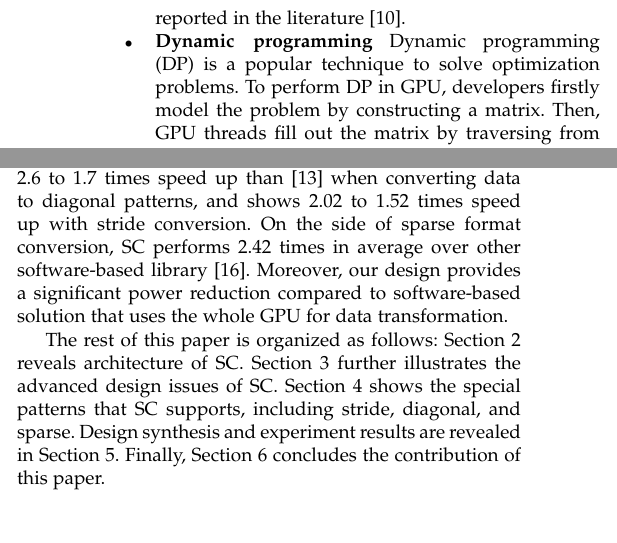
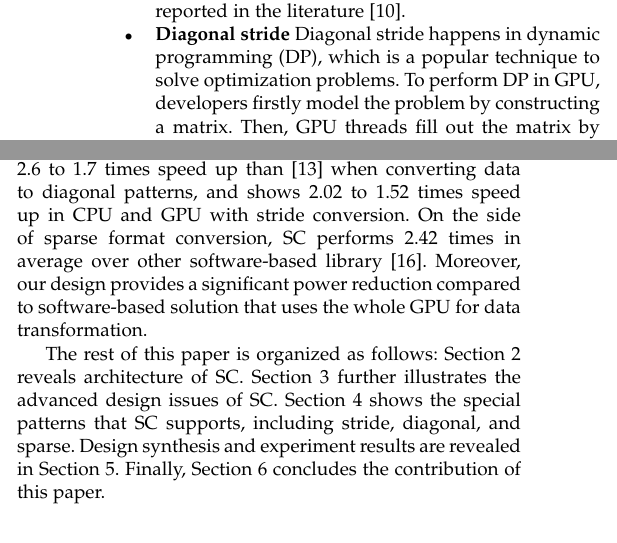
Before and after one commit to lcming/SC-paper, a LaTeX paper (SC.tex): two parts of the columns of page 2 of 15, joined at a grey line, cut so that both start at the same text. Compiled offline with pdfLaTeX; a missing font is replaced by an installed copy or a similar font; a LaTeX package or settings file that is missing is left out.

Commit message:
fix basic format

```diff
--- a/SC.tex
+++ b/SC.tex
@@ -164,7 +164,7 @@ reshaping storage format. Nevertheless, the most general representing sparse for
 the general agreed suit storage format in GPU is ELLPACK (ELL) \cite{AdELL}\cite{AutoSpMV}.
 Figure \ref{fig:ap_benchmark}(b) evaluates the SpMV kernel applications with COO format compared to ELL format.
 SpMV with storing ELL format matrix achieves 4.77 to 1.22 speed up than COO format, and similar result is also reported in the literature \cite{spmv_CUDA}.
-  \item \textbf{Dynamic programming} Dynamic programming (DP) is a popular technique to solve optimization problems. To perform DP in GPU,
+  \item \textbf{Diagonal stride} Diagonal stride happens in dynamic programming (DP), which is a popular technique to solve optimization problems. To perform DP in GPU,
 developers firstly model the problem by constructing a matrix. Then, GPU threads fill out the matrix
 by traversing from left-top to right-bottom diagonally. Since the memory footprints of GPU threads are
 diagonal strides rather than regular one, such data layout leads to non-coalescing access likewise.
@@ -247,7 +247,7 @@ on NVIDIA GT460 GPU for performance comparison.
 SC transposing attached with transfer operation performs approximately
 68.5 to 2.19 times speed up depending on data size
 over the best available software solution in \cite{ASTA}.
-The memory manager also shows 2.6 to 1.7 times speed up than \cite{Dymaxion} when converting data to diagonal patterns, and shows 2.02 to 1.52 times speed up with stride conversion.
+The memory manager also shows 2.6 to 1.7 times speed up than \cite{Dymaxion} when converting data to diagonal patterns, and shows 2.02 to 1.52 times speed up in CPU and GPU with stride conversion.
 On the side of sparse format conversion, SC performs
 2.42 times in average over other software-based library \cite{Cusp}.
 Moreover, our design
```
Also changed, not shown: SC.tex (6 more changed lines).
